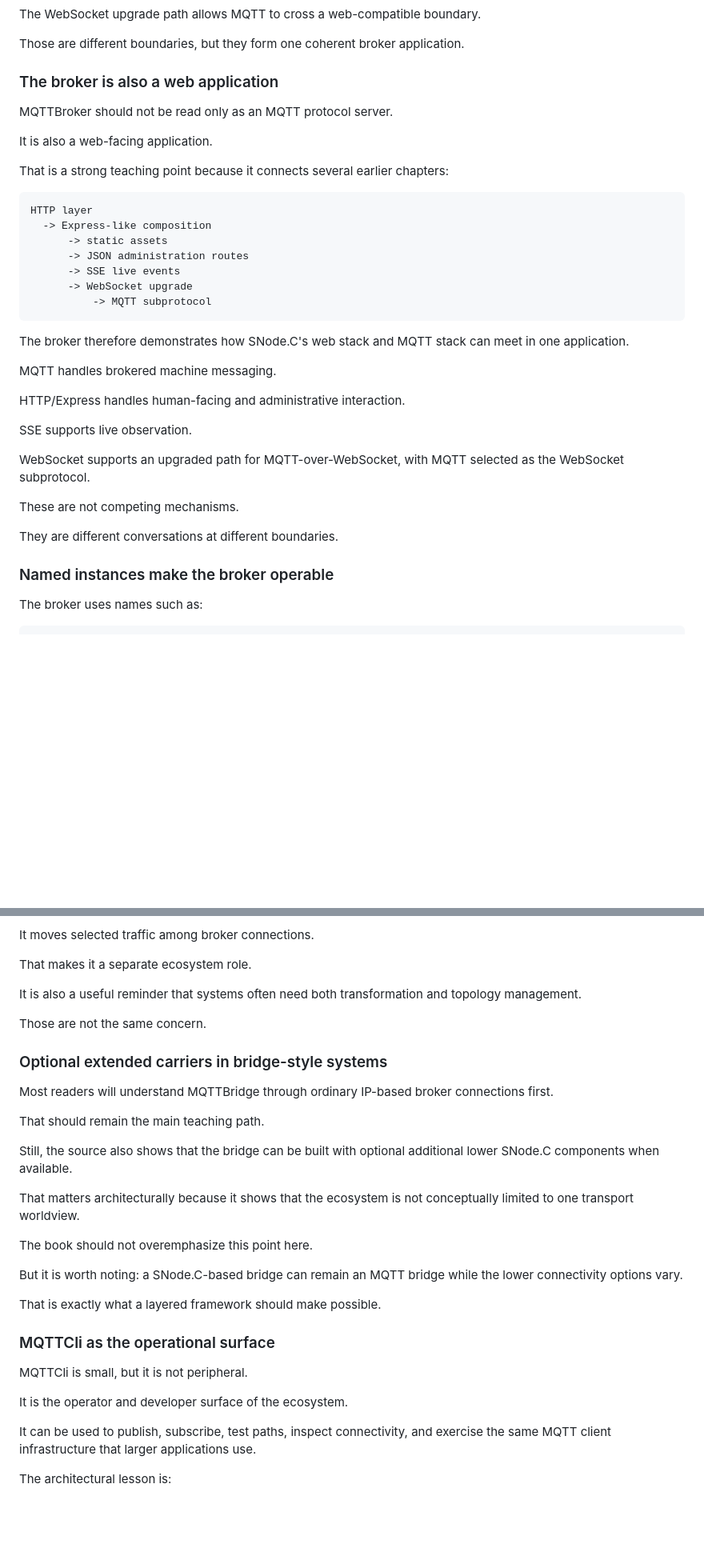
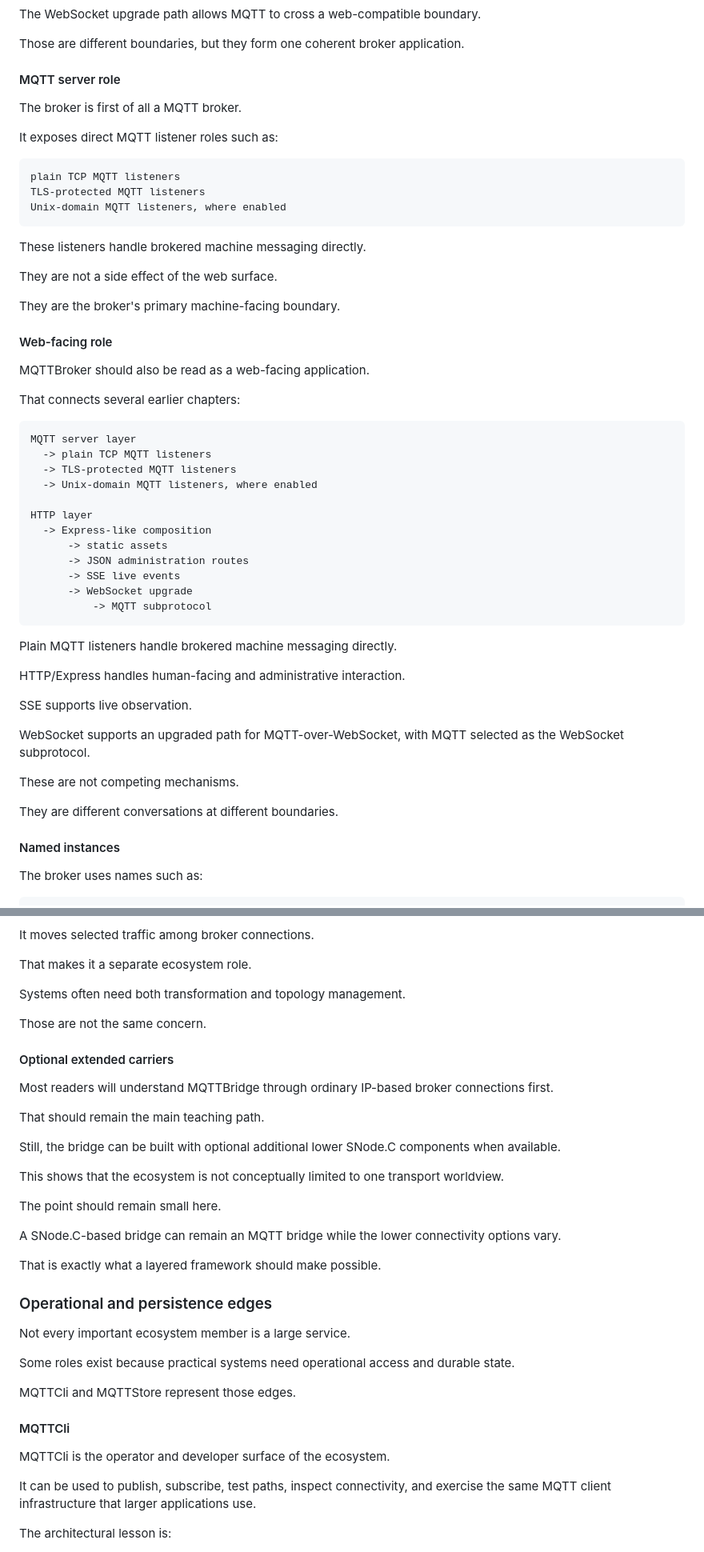
Before and after one commit to SNodeC/SNode.C-Book, a Markdown page: chapters/31-mqttsuite-as-a-reference-ecosystem.md, 2 parts joined by grey strips. Shown at 80% size. Drawn GitHub-style; blank space fills up the shorter version.

````diff
--- a/chapters/31-mqttsuite-as-a-reference-ecosystem.md
+++ b/chapters/31-mqttsuite-as-a-reference-ecosystem.md
@@ -227,15 +250,36 @@ The WebSocket upgrade path allows MQTT to cross a web-compatible boundary.
 
 Those are different boundaries, but they form one coherent broker application.
 
-### The broker is also a web application
+#### MQTT server role
 
-MQTTBroker should not be read only as an MQTT protocol server.
+The broker is first of all a MQTT broker.
 
-It is also a web-facing application.
-
-That is a strong teaching point because it connects several earlier chapters:
+It exposes direct MQTT listener roles such as:
 
 ```text
+plain TCP MQTT listeners
+TLS-protected MQTT listeners
+Unix-domain MQTT listeners, where enabled
+```
+
+These listeners handle brokered machine messaging directly.
+
+They are not a side effect of the web surface.
+
+They are the broker's primary machine-facing boundary.
+
+#### Web-facing role
+
+MQTTBroker should also be read as a web-facing application.
+
+That connects several earlier chapters:
+
+```text
+MQTT server layer
+  -> plain TCP MQTT listeners
+  -> TLS-protected MQTT listeners
+  -> Unix-domain MQTT listeners, where enabled
+
 HTTP layer
   -> Express-like composition
       -> static assets
@@ -245,9 +289,7 @@ HTTP layer
           -> MQTT subprotocol
 ```
 
-The broker therefore demonstrates how SNode.C's web stack and MQTT stack can meet in one application.
-
-MQTT handles brokered machine messaging.
+Plain MQTT listeners handle brokered machine messaging directly.
 
 HTTP/Express handles human-facing and administrative interaction.
 
@@ -259,7 +301,7 @@ These are not competing mechanisms.
 
 They are different conversations at different boundaries.
 
-### Named instances make the broker operable
+#### Named instances
 
 The broker uses names such as:
 
@@ -410,31 +458,37 @@ It moves selected traffic among broker connections.
 
 That makes it a separate ecosystem role.
 
-It is also a useful reminder that systems often need both transformation and topology management.
+Systems often need both transformation and topology management.
 
 Those are not the same concern.
 
-### Optional extended carriers in bridge-style systems
+#### Optional extended carriers
 
 Most readers will understand MQTTBridge through ordinary IP-based broker connections first.
 
 That should remain the main teaching path.
 
-Still, the source also shows that the bridge can be built with optional additional lower SNode.C components when available.
+Still, the bridge can be built with optional additional lower SNode.C components when available.
 
-That matters architecturally because it shows that the ecosystem is not conceptually limited to one transport worldview.
+This shows that the ecosystem is not conceptually limited to one transport worldview.
 
-The book should not overemphasize this point here.
+The point should remain small here.
 
-But it is worth noting: a SNode.C-based bridge can remain an MQTT bridge while the lower connectivity options vary.
+A SNode.C-based bridge can remain an MQTT bridge while the lower connectivity options vary.
 
 That is exactly what a layered framework should make possible.
 
-### MQTTCli as the operational surface
+### Operational and persistence edges
 
-MQTTCli is small, but it is not peripheral.
+Not every important ecosystem member is a large service.
 
-It is the operator and developer surface of the ecosystem.
+Some roles exist because practical systems need operational access and durable state.
+
+MQTTCli and MQTTStore represent those edges.
+
+#### MQTTCli
+
+MQTTCli is the operator and developer surface of the ecosystem.
 
 It can be used to publish, subscribe, test paths, inspect connectivity, and exercise the same MQTT client infrastructure that larger applications use.
 
````
Also changed, not shown: other parts of chapters/31-mqttsuite-as-a-reference-ecosystem.md (+115 -118 lines).
